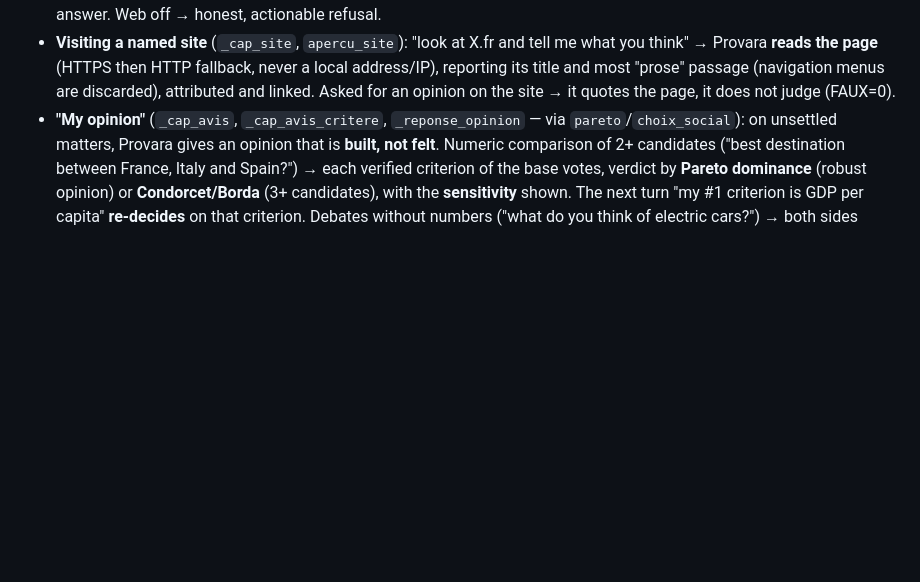
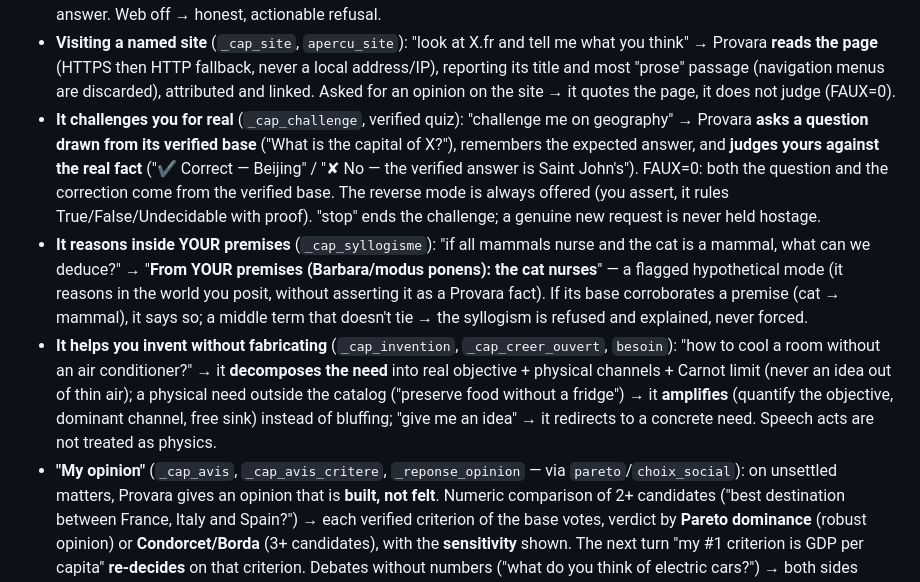
Before and after one commit to Kadepic/Provara, a Markdown page: docs/en/CAPABILITIES.md, the part around the change. GitHub-like rendering; blank space fills up the shorter version.

```diff
--- a/docs/en/CAPABILITIES.md
+++ b/docs/en/CAPABILITIES.md
@@ -1068,6 +1068,9 @@ Beyond the verified-facts engine, Provara now reaches these capabilities directl
 - **Everyday decision under uncertainty** (`_conseil_parapluie`, `meteo.pluie_aujourdhui`, `decision`): "should I take an umbrella?" → today's rain probability **reported** (Open-Meteo, structured) × a **displayed** utility rule (getting soaked = 10× carrying) → advice by **expected utility**, honest abstention when the gap is too thin ("a true coin flip"), re-decided if your weighting differs. Always classed SUPPOSITION (conditional advice), never a fact.
 - **Everyday life** (`_cap_quotidien`, `meteo`): **live weather** (structured Open-Meteo source, no key) — "what's the weather in Toulouse?" → a real, attributed, timestamped reading; local time and date (machine clock). With no city, Provara **asks for the city** and the next turn naming it ("In Brives") **completes** the question — a real conversation, not question-and-answer. Web off → honest, actionable refusal.
 - **Visiting a named site** (`_cap_site`, `apercu_site`): "look at X.fr and tell me what you think" → Provara **reads the page** (HTTPS then HTTP fallback, never a local address/IP), reporting its title and most "prose" passage (navigation menus are discarded), attributed and linked. Asked for an opinion on the site → it quotes the page, it does not judge (FAUX=0).
+- **It challenges you for real** (`_cap_challenge`, verified quiz): "challenge me on geography" → Provara **asks a question drawn from its verified base** ("What is the capital of X?"), remembers the expected answer, and **judges yours against the real fact** ("✔ Correct — Beijing" / "✘ No — the verified answer is Saint John's"). FAUX=0: both the question and the correction come from the verified base. The reverse mode is always offered (you assert, it rules True/False/Undecidable with proof). "stop" ends the challenge; a genuine new request is never held hostage.
+- **It reasons inside YOUR premises** (`_cap_syllogisme`): "if all mammals nurse and the cat is a mammal, what can we deduce?" → "**From YOUR premises (Barbara/modus ponens): the cat nurses**" — a flagged hypothetical mode (it reasons in the world you posit, without asserting it as a Provara fact). If its base corroborates a premise (cat → mammal), it says so; a middle term that doesn't tie → the syllogism is refused and explained, never forced.
+- **It helps you invent without fabricating** (`_cap_invention`, `_cap_creer_ouvert`, `besoin`): "how to cool a room without an air conditioner?" → it **decomposes the need** into real objective + physical channels + Carnot limit (never an idea out of thin air); a physical need outside the catalog ("preserve food without a fridge") → it **amplifies** (quantify the objective, dominant channel, free sink) instead of bluffing; "give me an idea" → it redirects to a concrete need. Speech acts are not treated as physics.
 - **"My opinion"** (`_cap_avis`, `_cap_avis_critere`, `_reponse_opinion` — via `pareto`/`choix_social`): on unsettled matters, Provara gives an opinion that is **built, not felt**. Numeric comparison of 2+ candidates ("best destination between France, Italy and Spain?") → each verified criterion of the base votes, verdict by **Pareto dominance** (robust opinion) or **Condorcet/Borda** (3+ candidates), with the **sensitivity** shown. The next turn "my #1 criterion is GDP per capita" **re-decides** on that criterion. Debates without numbers ("what do you think of electric cars?") → both sides sourced + an opinion **conditional** on the user's criterion. The decision rule is always shown, the opinion always falsifiable.
 - **Verified-sources registry** (`sources`, `datasets/sources/registry.jsonl`): 32 official or structured sources typed by AUTHORITY (INSEE, Légifrance, WHO, World Bank, Eurostat, PubChem, NASA JPL, GBIF…), each with domains, fed relations and limits (rate-limit, key, collaborative). FAUX=0 boundary at the source: structured → may feed a verified/learned fact; consultation → attributed report only. "Where does your information come from?" lists the real registry; `ou_apprendre(domain)` says where the AI would go learn.
 - **Learning web facts** (`faits_appris`): when Provara resolves a fact from a **structured** source (Wikidata), it **learns** it — stored locally (`~/.verax`), typed with source + date — and re-serves it later **without the network, even offline**, always attributed and dated ("learned from Wikidata on 2026-07-06"). Strict FAUX=0 boundary: **only structured facts are learned**; free text (Wikipedia) stays "reported", never learned. A re-served fact is a dated snapshot, not a timeless truth. **Freshness TTL** (90 days, configurable): a stale fact is re-searched first when the web is on (re-learned fresh), and still served dated offline. The diagnostic shows the count of learned facts.
```
Also changed, not shown: docs/fr/CAPABILITIES.md (+3 -0 lines).
